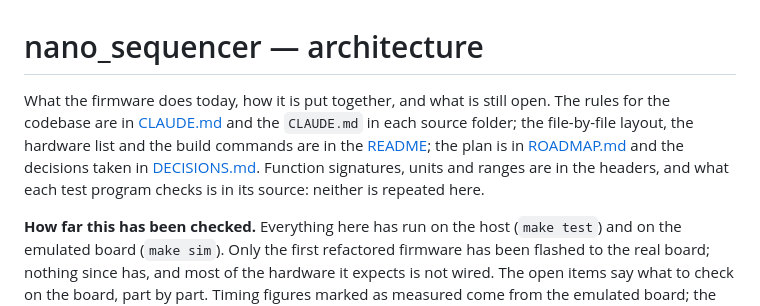
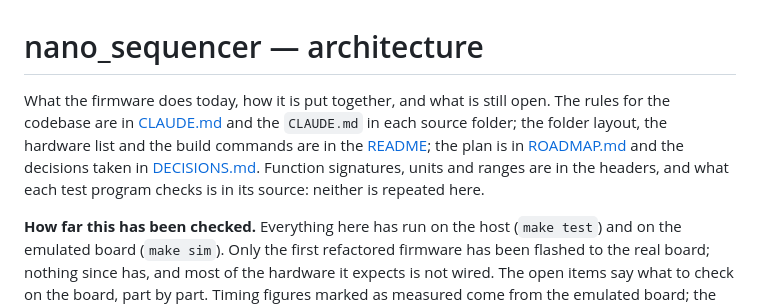
Before and after one commit to BonelessPig/nano_sequencer, a Markdown page: docs/ARCHITECTURE.md, the part around the change. GitHub-like rendering.

Commit message:
Docs: ARCHITECTURE.md points at the README's folder layout
The README no longer lists the source file by file.

Co-Authored-By: Claude Opus 5.5 <noreply@anthropic.com>

```diff
--- a/docs/ARCHITECTURE.md
+++ b/docs/ARCHITECTURE.md
@@ -1,6 +1,6 @@
 # nano_sequencer — architecture
 
-What the firmware does today, how it is put together, and what is still open. The rules for the codebase are in [CLAUDE.md](../CLAUDE.md) and the `CLAUDE.md` in each source folder; the file-by-file layout, the hardware list and the build commands are in the [README](../README.md); the plan is in [ROADMAP.md](ROADMAP.md) and the decisions taken in [DECISIONS.md](DECISIONS.md). Function signatures, units and ranges are in the headers, and what each test program checks is in its source: neither is repeated here.
+What the firmware does today, how it is put together, and what is still open. The rules for the codebase are in [CLAUDE.md](../CLAUDE.md) and the `CLAUDE.md` in each source folder; the folder layout, the hardware list and the build commands are in the [README](../README.md); the plan is in [ROADMAP.md](ROADMAP.md) and the decisions taken in [DECISIONS.md](DECISIONS.md). Function signatures, units and ranges are in the headers, and what each test program checks is in its source: neither is repeated here.
 
 **How far this has been checked.** Everything here has run on the host (`make test`) and on the emulated board (`make sim`). Only the first refactored firmware has been flashed to the real board; nothing since has, and most of the hardware it expects is not wired. The open items say what to check on the board, part by part. Timing figures marked as measured come from the emulated board; the rest are calculated.
 
```
